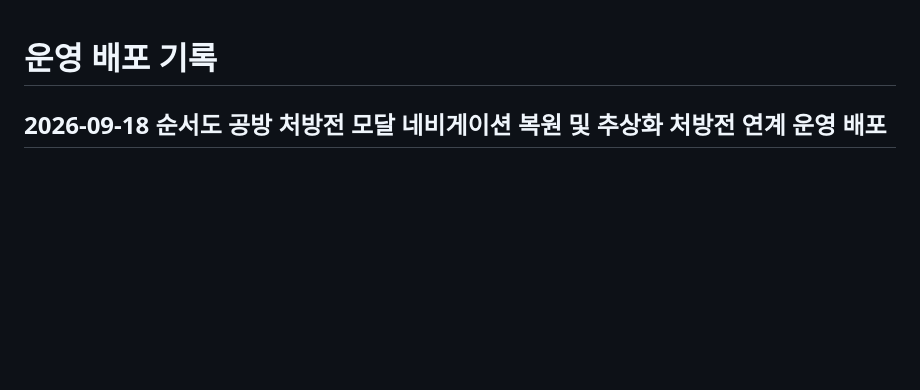
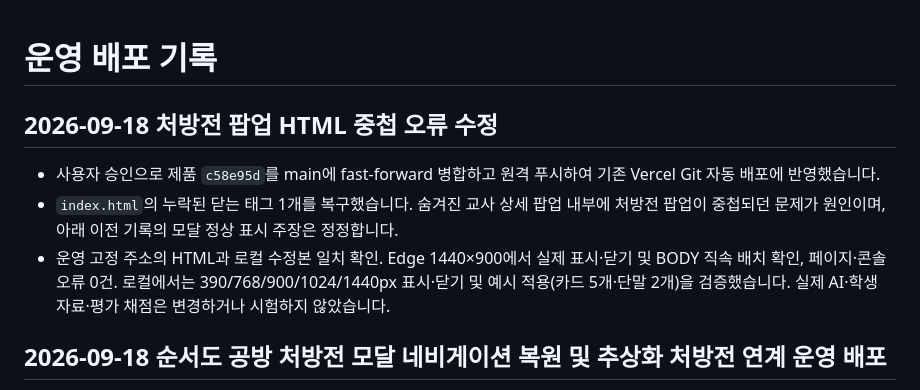
Before and after one commit to DonghyunT/algorithm-studio, a Markdown page: docs/DEPLOYMENT.md, the part around the change. Drawn GitHub-style; blank space fills up the shorter version.

```diff
--- a/docs/DEPLOYMENT.md
+++ b/docs/DEPLOYMENT.md
@@ -1,4 +1,10 @@
 # 운영 배포 기록
+
+## 2026-09-18 처방전 팝업 HTML 중첩 오류 수정
+
+- 사용자 승인으로 제품 `c58e95d`를 main에 fast-forward 병합하고 원격 푸시하여 기존 Vercel Git 자동 배포에 반영했습니다.
+- `index.html`의 누락된 닫는 태그 1개를 복구했습니다. 숨겨진 교사 상세 팝업 내부에 처방전 팝업이 중첩되던 문제가 원인이며, 아래 이전 기록의 모달 정상 표시 주장은 정정합니다.
+- 운영 고정 주소의 HTML과 로컬 수정본 일치 확인. Edge 1440×900에서 실제 표시·닫기 및 BODY 직속 배치 확인, 페이지·콘솔 오류 0건. 로컬에서는 390/768/900/1024/1440px 표시·닫기 및 예시 적용(카드 5개·단말 2개)을 검증했습니다. 실제 AI·학생 자료·평가 채점은 변경하거나 시험하지 않았습니다.
 
 ## 2026-09-18 순서도 공방 처방전 모달 네비게이션 복원 및 추상화 처방전 연계 운영 배포
 
```
Also changed, not shown: PRD.md (+3 -1 lines), docs/HANDOFF.md (+3 -1 lines).
